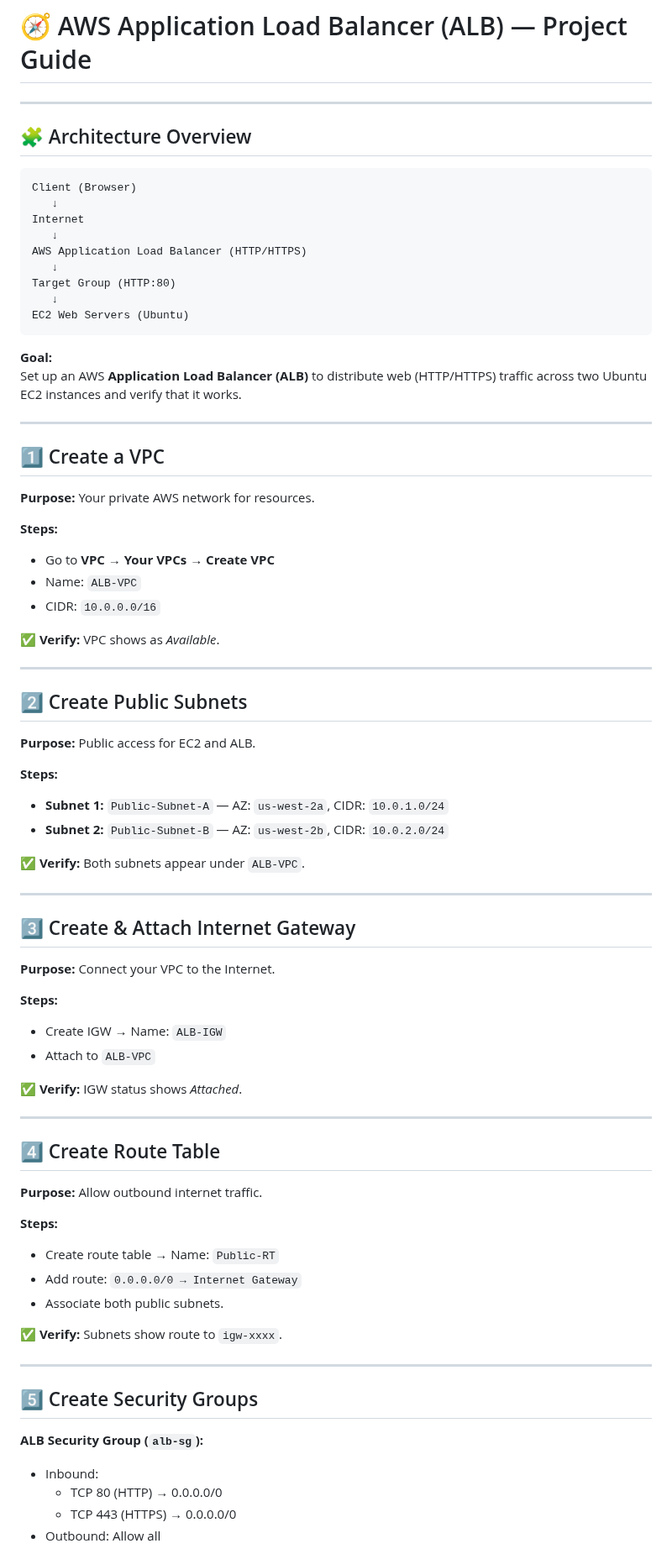
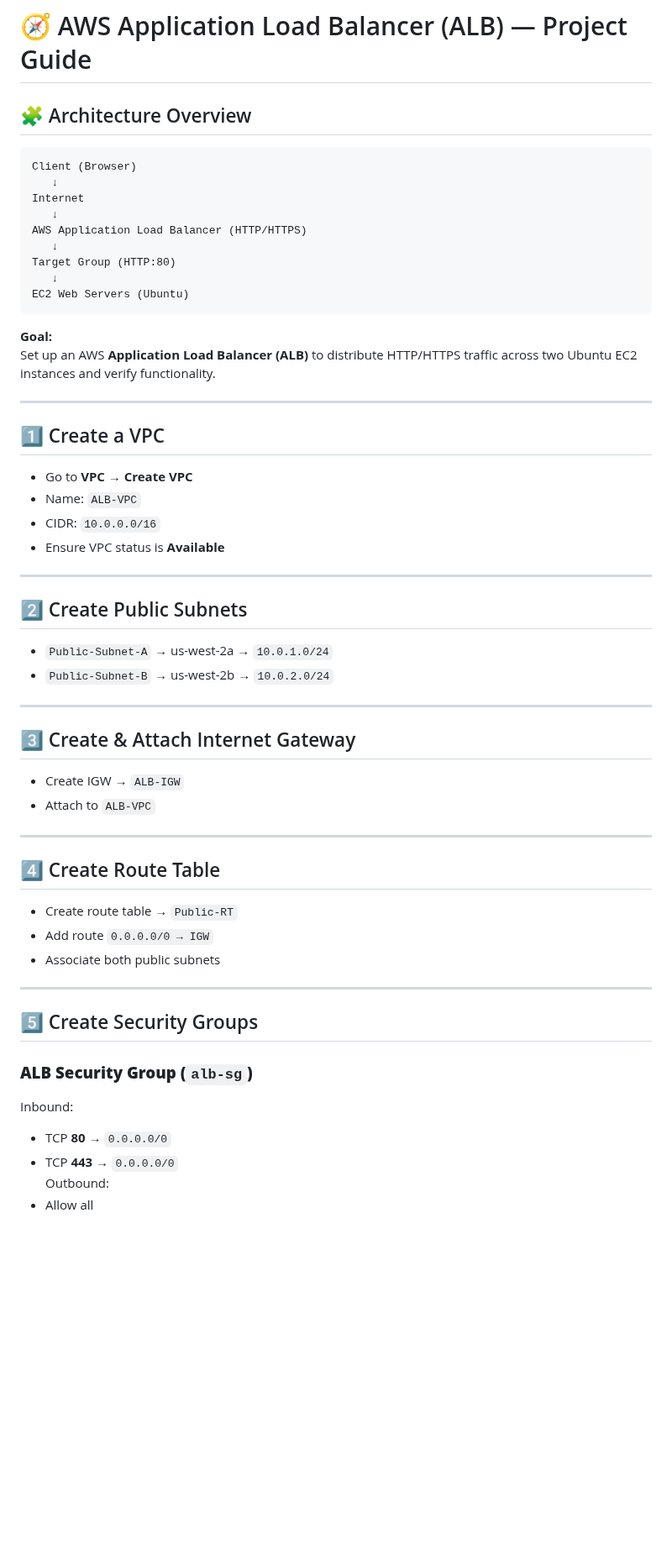
Before and after one commit to pradeepinfra/DevOps-24-09-2025, a Markdown page: AWS/ALB.md, the part around one of its changes. Shown at 84% size. Rendered like a GitHub page; blank space fills up the shorter version.

````diff
--- a/AWS/ALB.md
+++ b/AWS/ALB.md
@@ -1,6 +1,4 @@
 # 🧭 AWS Application Load Balancer (ALB) — Project Guide
-
----
 
 ## 🧩 Architecture Overview
 
@@ -17,65 +15,43 @@ EC2 Web Servers (Ubuntu)
 ```
 
 **Goal:**
-Set up an AWS **Application Load Balancer (ALB)** to distribute web (HTTP/HTTPS) traffic across two Ubuntu EC2 instances and verify that it works.
+Set up an AWS **Application Load Balancer (ALB)** to distribute HTTP/HTTPS traffic across two Ubuntu EC2 instances and verify functionality.
 
 ---
 
 ## 1️⃣ Create a VPC
-
-**Purpose:** Your private AWS network for resources.
-
-**Steps:**
-- Go to **VPC → Your VPCs → Create VPC**
+- Go to **VPC → Create VPC**
 - Name: `ALB-VPC`
 - CIDR: `10.0.0.0/16`
-
-✅ **Verify:** VPC shows as *Available*.
+- Ensure VPC status is **Available**
 
 ---
 
 ## 2️⃣ Create Public Subnets
-
-**Purpose:** Public access for EC2 and ALB.
-
-**Steps:**
-- **Subnet 1:** `Public-Subnet-A` — AZ: `us-west-2a`, CIDR: `10.0.1.0/24`
-- **Subnet 2:** `Public-Subnet-B` — AZ: `us-west-2b`, CIDR: `10.0.2.0/24`
-
-✅ **Verify:** Both subnets appear under `ALB-VPC`.
+- `Public-Subnet-A` → us-west-2a → `10.0.1.0/24`
+- `Public-Subnet-B` → us-west-2b → `10.0.2.0/24`
 
 ---
 
 ## 3️⃣ Create & Attach Internet Gateway
-
-**Purpose:** Connect your VPC to the Internet.
-
-**Steps:**
-- Create IGW → Name: `ALB-IGW`
+- Create IGW → `ALB-IGW`
 - Attach to `ALB-VPC`
-
-✅ **Verify:** IGW status shows *Attached*.
 
 ---
 
 ## 4️⃣ Create Route Table
-
-**Purpose:** Allow outbound internet traffic.
-
-**Steps:**
-- Create route table → Name: `Public-RT`
-- Add route: `0.0.0.0/0 → Internet Gateway`
-- Associate both public subnets.
-
-✅ **Verify:** Subnets show route to `igw-xxxx`.
+- Create route table → `Public-RT`
+- Add route `0.0.0.0/0 → IGW`
+- Associate both public subnets
 
 ---
 
 ## 5️⃣ Create Security Groups
 
-**ALB Security Group (`alb-sg`):**
-- Inbound:
-  - TCP 80 (HTTP) → 0.0.0.0/0
-  - TCP 443 (HTTPS) → 0.0.0.0/0
-- Outbound: Allow all
+### **ALB Security Group (`alb-sg`)**
+Inbound:
+- TCP **80** → `0.0.0.0/0`
+- TCP **443** → `0.0.0.0/0`
+Outbound:
+- Allow all
 
````
Also changed, not shown: other parts of AWS/ALB.md (+57 -87 lines).
